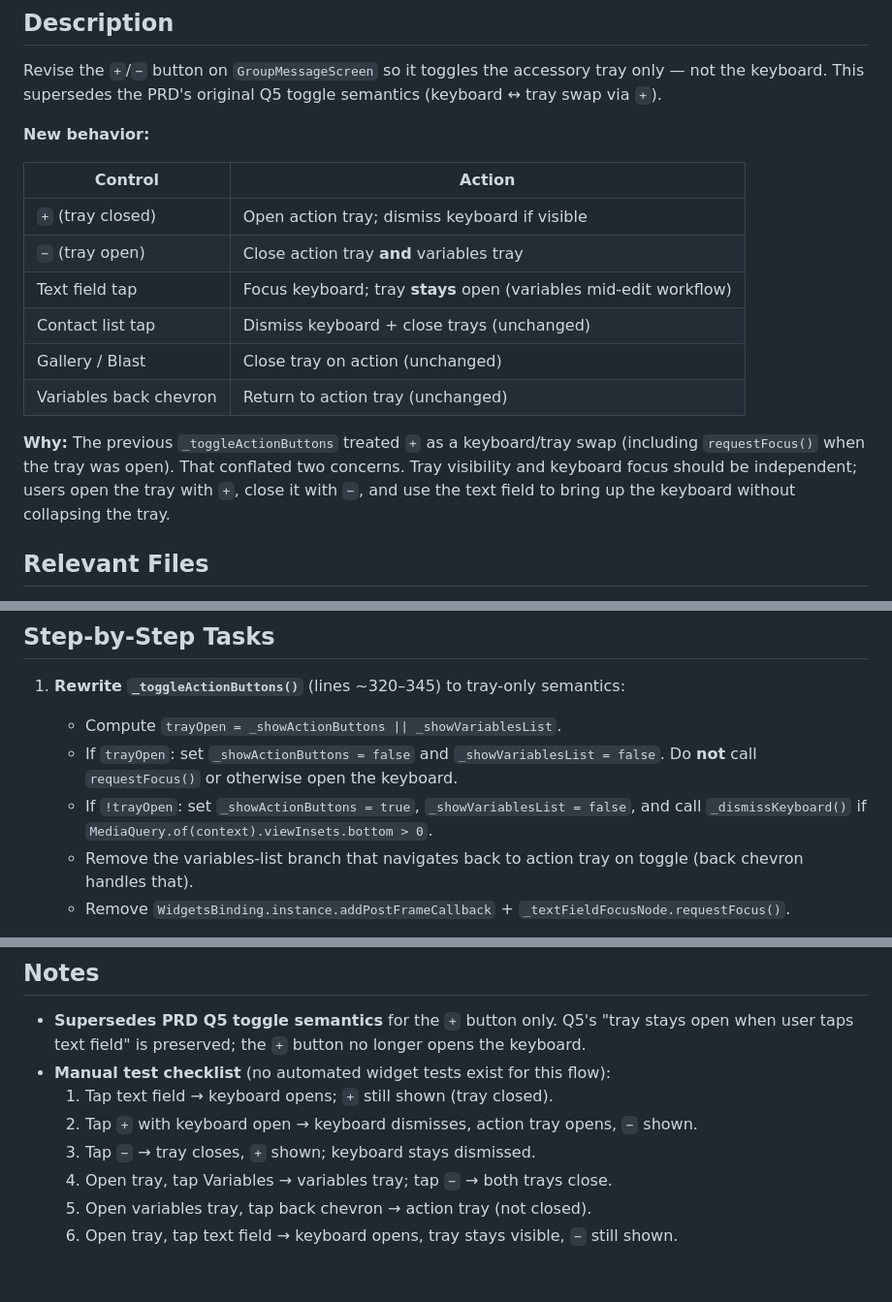
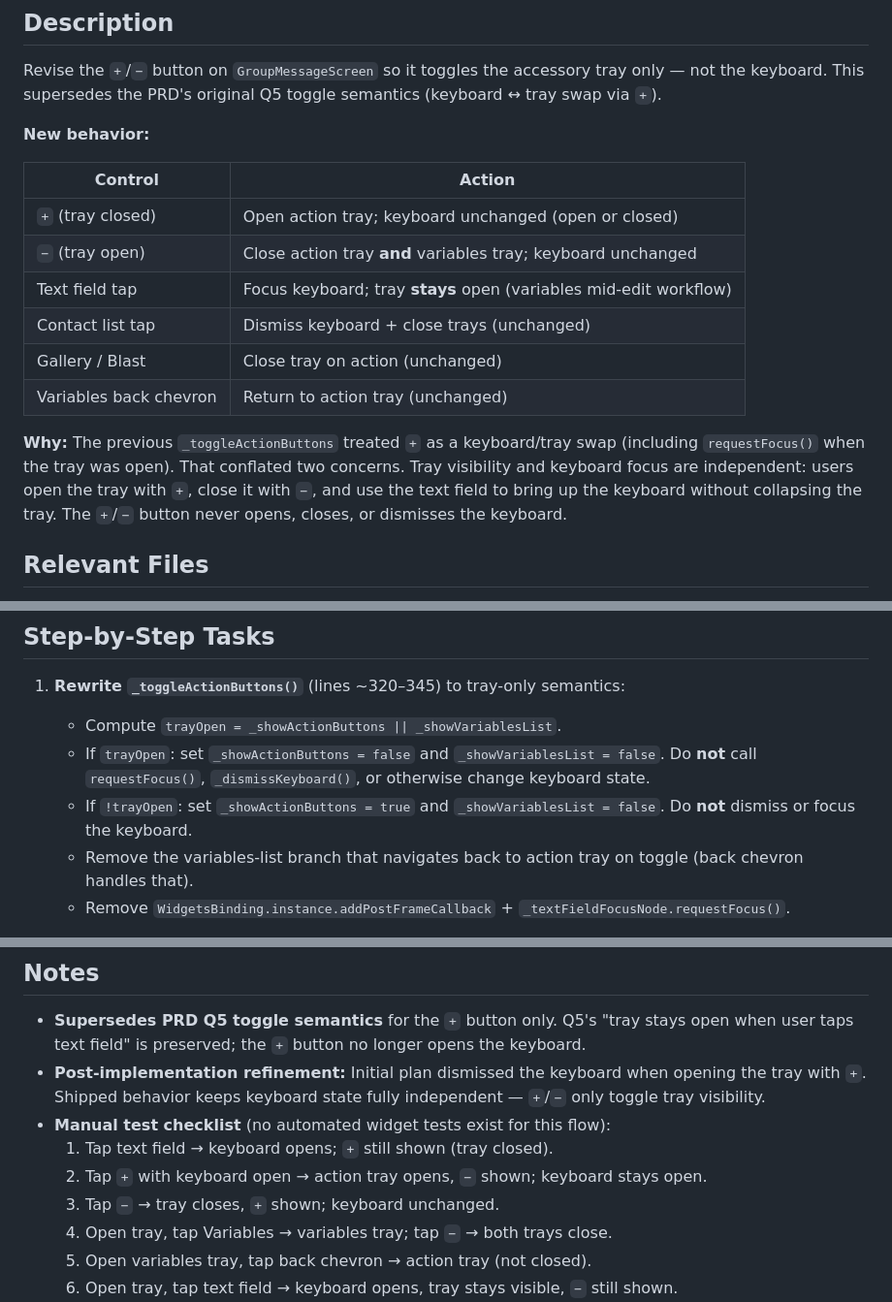
Before and after one commit to RolandoQuintana/send_it, a Markdown page: send_it/specs/chore-toggle-tray-only.md, 3 parts joined by grey strips. Shown at 97% size. Drawn GitHub-style; blank space fills up the shorter version.

Commit message:
Refactor `_toggleActionButtons()` to separate tray visibility and keyboard state. The `+` button now only toggles the action tray without affecting keyboard focus, ensuring independent control of both elements.

```diff
--- a/send_it/specs/chore-toggle-tray-only.md
+++ b/send_it/specs/chore-toggle-tray-only.md
@@ -8,14 +8,14 @@ Revise the `+`/`−` button on `GroupMessageScreen` so it toggles the accessory
 
 | Control | Action |
 |---------|--------|
-| `+` (tray closed) | Open action tray; dismiss keyboard if visible |
-| `−` (tray open) | Close action tray **and** variables tray |
+| `+` (tray closed) | Open action tray; keyboard unchanged (open or closed) |
+| `−` (tray open) | Close action tray **and** variables tray; keyboard unchanged |
 | Text field tap | Focus keyboard; tray **stays** open (variables mid-edit workflow) |
 | Contact list tap | Dismiss keyboard + close trays (unchanged) |
 | Gallery / Blast | Close tray on action (unchanged) |
 | Variables back chevron | Return to action tray (unchanged) |
 
-**Why:** The previous `_toggleActionButtons` treated `+` as a keyboard/tray swap (including `requestFocus()` when the tray was open). That conflated two concerns. Tray visibility and keyboard focus should be independent; users open the tray with `+`, close it with `−`, and use the text field to bring up the keyboard without collapsing the tray.
+**Why:** The previous `_toggleActionButtons` treated `+` as a keyboard/tray swap (including `requestFocus()` when the tray was open). That conflated two concerns. Tray visibility and keyboard focus are independent: users open the tray with `+`, close it with `−`, and use the text field to bring up the keyboard without collapsing the tray. The `+`/`−` button never opens, closes, or dismisses the keyboard.
 
 ## Relevant Files
 
@@ -29,8 +29,8 @@ None.
 
 1. **Rewrite `_toggleActionButtons()`** (lines ~320–345) to tray-only semantics:
    - Compute `trayOpen = _showActionButtons || _showVariablesList`.
-   - If `trayOpen`: set `_showActionButtons = false` and `_showVariablesList = false`. Do **not** call `requestFocus()` or otherwise open the keyboard.
-   - If `!trayOpen`: set `_showActionButtons = true`, `_showVariablesList = false`, and call `_dismissKeyboard()` if `MediaQuery.of(context).viewInsets.bottom > 0`.
+   - If `trayOpen`: set `_showActionButtons = false` and `_showVariablesList = false`. Do **not** call `requestFocus()`, `_dismissKeyboard()`, or otherwise change keyboard state.
+   - If `!trayOpen`: set `_showActionButtons = true` and `_showVariablesList = false`. Do **not** dismiss or focus the keyboard.
    - Remove the variables-list branch that navigates back to action tray on toggle (back chevron handles that).
    - Remove `WidgetsBinding.instance.addPostFrameCallback` + `_textFieldFocusNode.requestFocus()`.
 
@@ -54,10 +54,11 @@ Run all commands after implementation. All must pass.
 ## Notes
 
 - **Supersedes PRD Q5 toggle semantics** for the `+` button only. Q5's "tray stays open when user taps text field" is preserved; the `+` button no longer opens the keyboard.
+- **Post-implementation refinement:** Initial plan dismissed the keyboard when opening the tray with `+`. Shipped behavior keeps keyboard state fully independent — `+`/`−` only toggle tray visibility.
 - **Manual test checklist** (no automated widget tests exist for this flow):
   1. Tap text field → keyboard opens; `+` still shown (tray closed).
-  2. Tap `+` with keyboard open → keyboard dismisses, action tray opens, `−` shown.
-  3. Tap `−` → tray closes, `+` shown; keyboard stays dismissed.
+  2. Tap `+` with keyboard open → action tray opens, `−` shown; keyboard stays open.
+  3. Tap `−` → tray closes, `+` shown; keyboard unchanged.
   4. Open tray, tap Variables → variables tray; tap `−` → both trays close.
   5. Open variables tray, tap back chevron → action tray (not closed).
   6. Open tray, tap text field → keyboard opens, tray stays visible, `−` still shown.
```
